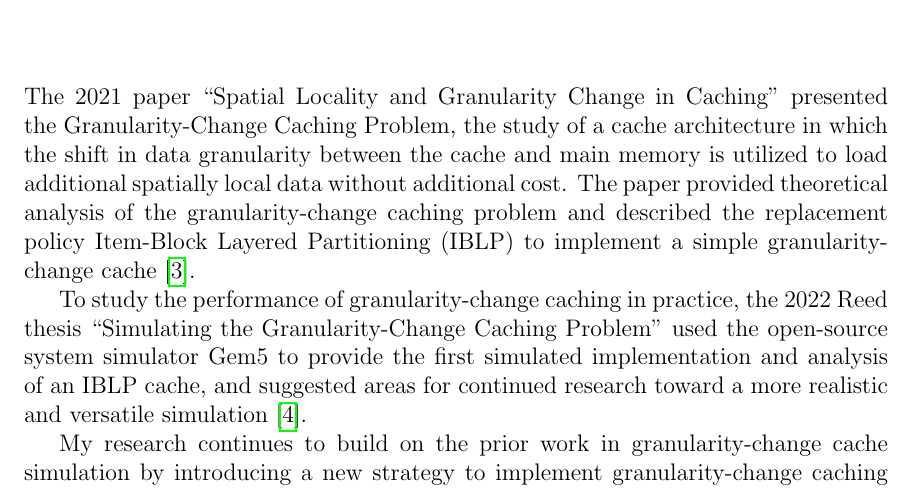
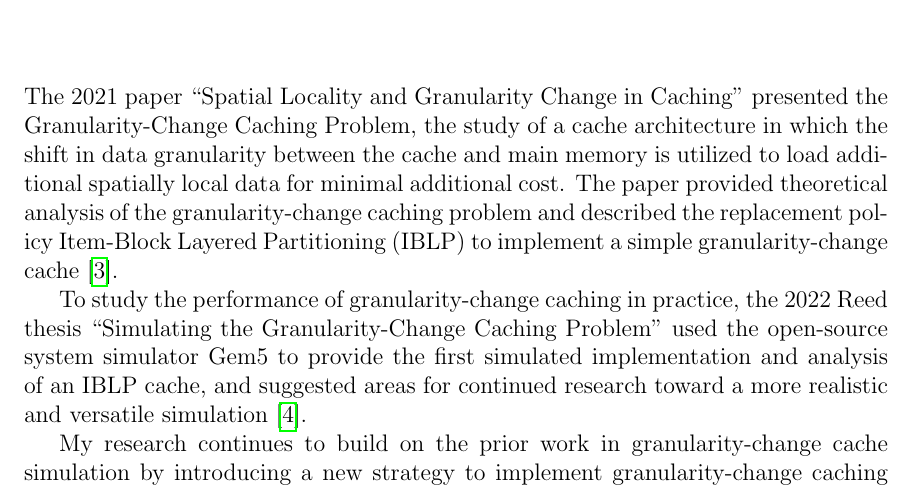
Before and after one commit to alanrjes/thesis, a LaTeX thesis (draft/thesis.tex): part of page 7 of 35, cut so that both start at the same text. Compiled offline with pdfLaTeX.

Commit message:
minor abstract revision

```diff
--- a/draft/thesis.tex
+++ b/draft/thesis.tex
@@ -44,7 +44,7 @@ breaklines=true
 % If your abstract is longer than a page, there may be a formatting issue.
 \chapter*{Abstract}
 
-The 2021 paper ``Spatial Locality and Granularity Change in Caching'' presented the Granularity-Change Caching Problem, the study of a cache architecture in which the shift in data granularity between the cache and main memory is utilized to load additional spatially local data without additional cost. The paper provided theoretical analysis of the granularity-change caching problem and described the replacement policy Item-Block Layered Partitioning (IBLP) to implement a simple granularity-change cache \cite{beckmann}.
+The 2021 paper ``Spatial Locality and Granularity Change in Caching'' presented the Granularity-Change Caching Problem, the study of a cache architecture in which the shift in data granularity between the cache and main memory is utilized to load additional spatially local data for minimal additional cost. The paper provided theoretical analysis of the granularity-change caching problem and described the replacement policy Item-Block Layered Partitioning (IBLP) to implement a simple granularity-change cache \cite{beckmann}.
 
 To study the performance of granularity-change caching in practice, the 2022 Reed thesis ``Simulating the Granularity-Change Caching Problem'' used the open-source system simulator Gem5 to provide the first simulated implementation and analysis of an IBLP cache, and suggested areas for continued research toward a more realistic and versatile simulation \cite{curtis}.
 
```
